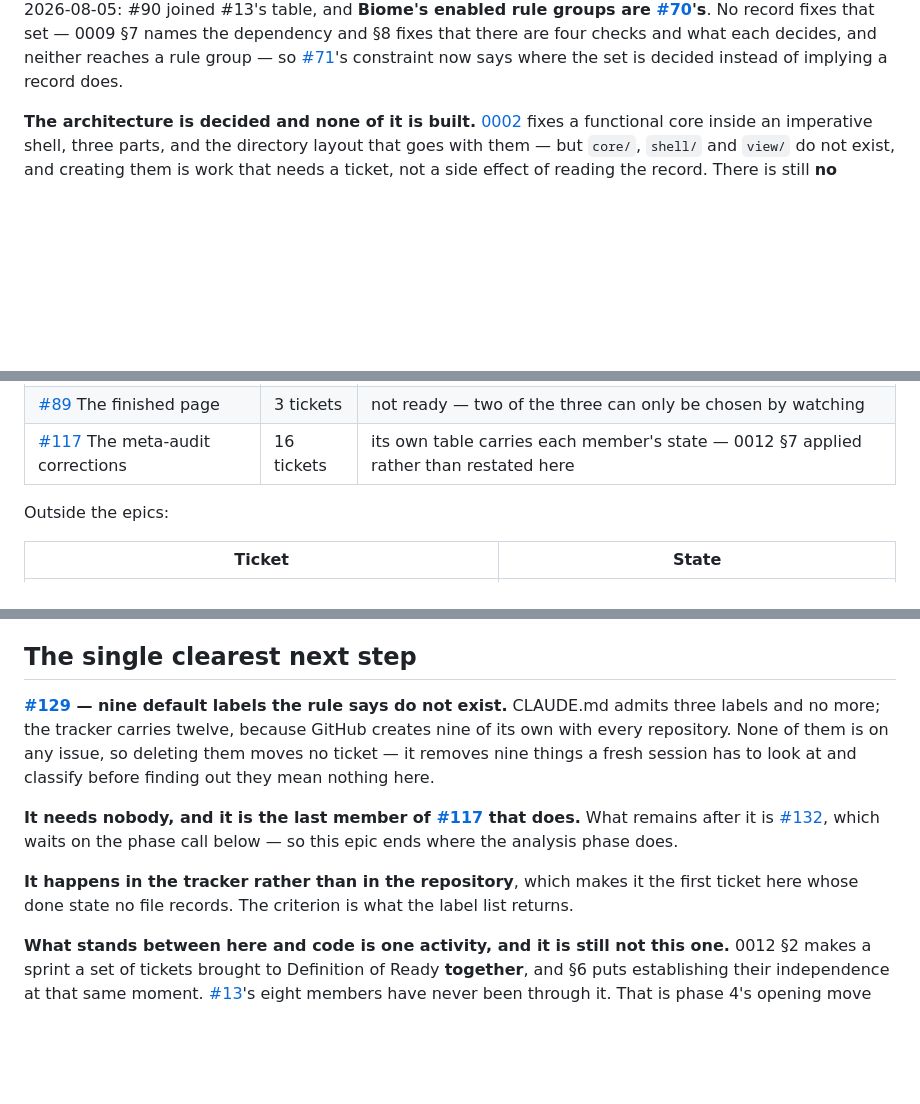
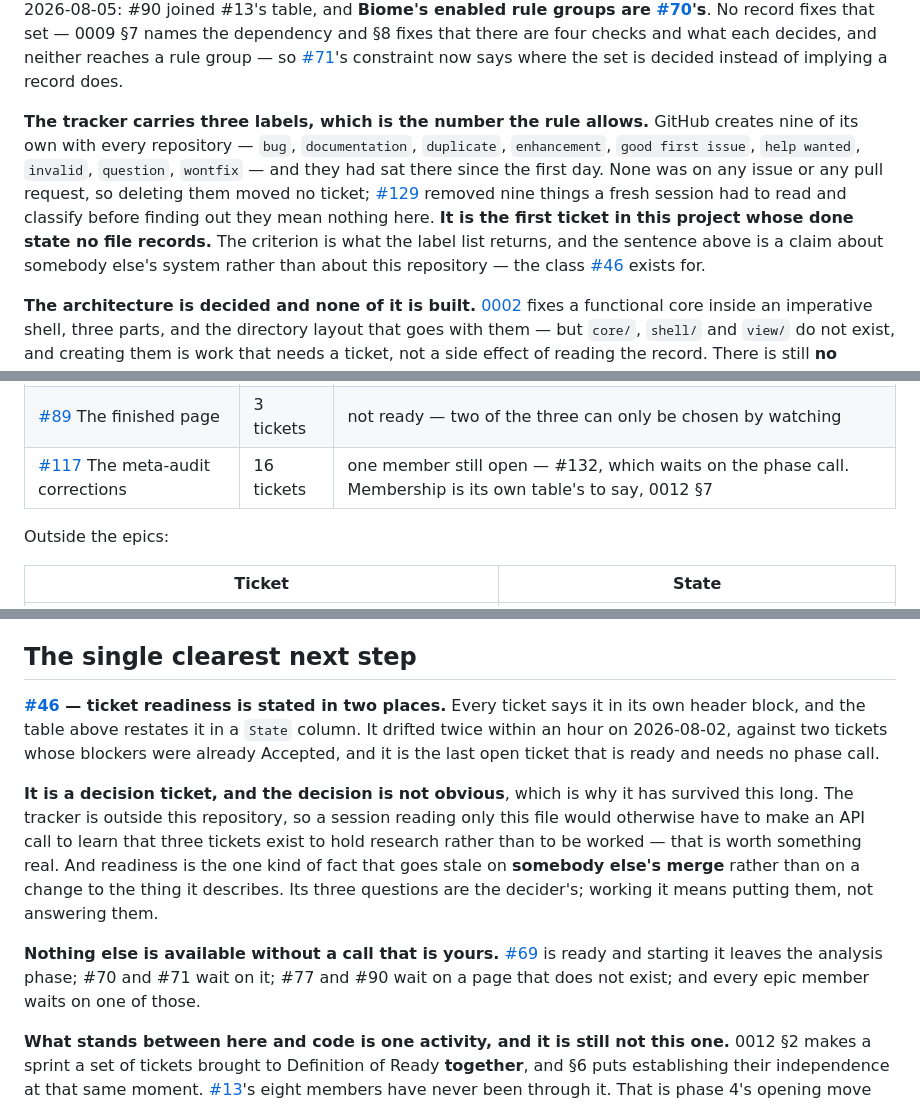
Before and after one commit to nanatsusaya/dot-panic, a Markdown page: docs/STATUS.md, 3 parts joined by grey strips. Drawn GitHub-style; blank space fills up the shorter version.

Commit message:
docs(status): three labels in the tracker, which is the number the rule allows
CLAUDE.md admits type:decision, type:build and type:epic and no more. The
tracker carried twelve, because GitHub creates nine of its own with every
repository. None of the nine was on any issue or any pull request, so deleting
them moved no ticket; what it removes is nine things a fresh session had to read
and classify before finding out they mean nothing here.

The deletion happened in the tracker, which makes this the first ticket in this
project whose done state no file records. The criterion is what the label list
returns, and this file's sentence about it is a claim about somebody else's
system — the class #46 exists for, and the next step.

The #117 row says one member is still open rather than describing its table as
carrying state, which that table does not do; membership is what 0012 §7 makes
it the authority for.

Closes #129

Co-Authored-By: Claude Opus 5 <noreply@anthropic.com>

```diff
--- a/docs/STATUS.md
+++ b/docs/STATUS.md
@@ -197,6 +197,18 @@ fixes that set — 0009 §7 names the dependency and §8 fixes that there are fo
 checks and what each decides, and neither reaches a rule group — so
 [#71](https://github.com/nanatsusaya/dot-panic/issues/71)'s constraint now says
 where the set is decided instead of implying a record does.
+
+**The tracker carries three labels, which is the number the rule allows.** GitHub
+creates nine of its own with every repository — `bug`, `documentation`,
+`duplicate`, `enhancement`, `good first issue`, `help wanted`, `invalid`,
+`question`, `wontfix` — and they had sat there since the first day. None was on
+any issue or any pull request, so deleting them moved no ticket;
+[#129](https://github.com/nanatsusaya/dot-panic/issues/129) removed nine things a
+fresh session had to read and classify before finding out they mean nothing here.
+**It is the first ticket in this project whose done state no file records.** The
+criterion is what the label list returns, and the sentence above is a claim about
+somebody else's system rather than about this repository — the class
+[#46](https://github.com/nanatsusaya/dot-panic/issues/46) exists for.
 
 **The architecture is decided and none of it is built.**
 [0002](adr/0002-overall-architecture.md) fixes a functional core inside an
@@ -633,7 +645,7 @@ stop.
 | [#87](https://github.com/nanatsusaya/dot-panic/issues/87) The flock's motion | 6 tickets | not ready — every member waits on #91, and #103 and #104 each on one thing more |
 | [#88](https://github.com/nanatsusaya/dot-panic/issues/88) The pointer | 3 tickets | not ready — waits on the Shell and the page |
 | [#89](https://github.com/nanatsusaya/dot-panic/issues/89) The finished page | 3 tickets | not ready — two of the three can only be chosen by watching |
-| [#117](https://github.com/nanatsusaya/dot-panic/issues/117) The meta-audit corrections | 16 tickets | its own table carries each member's state — 0012 §7 applied rather than restated here |
+| [#117](https://github.com/nanatsusaya/dot-panic/issues/117) The meta-audit corrections | 16 tickets | one member still open — #132, which waits on the phase call. Membership is its own table's to say, 0012 §7 |
 
 Outside the epics:
 
@@ -802,22 +814,24 @@ What a change description must contain is no longer among the gaps here.
 
 ## The single clearest next step
 
-**[#129](https://github.com/nanatsusaya/dot-panic/issues/129) — nine default
-labels the rule says do not exist.** CLAUDE.md admits three labels and no more;
-the tracker carries twelve, because GitHub creates nine of its own with every
-repository. None of them is on any issue, so deleting them moves no ticket — it
-removes nine things a fresh session has to look at and classify before finding
-out they mean nothing here.
+**[#46](https://github.com/nanatsusaya/dot-panic/issues/46) — ticket readiness is
+stated in two places.** Every ticket says it in its own header block, and the
+table above restates it in a `State` column. It drifted twice within an hour on
+2026-08-02, against two tickets whose blockers were already Accepted, and it is
+the last open ticket that is ready and needs no phase call.
 
-**It needs nobody, and it is the last member of
-[#117](https://github.com/nanatsusaya/dot-panic/issues/117) that does.** What
-remains after it is [#132](https://github.com/nanatsusaya/dot-panic/issues/132),
-which waits on the phase call below — so this epic ends where the analysis phase
-does.
+**It is a decision ticket, and the decision is not obvious**, which is why it has
+survived this long. The tracker is outside this repository, so a session reading
+only this file would otherwise have to make an API call to learn that three
+tickets exist to hold research rather than to be worked — that is worth something
+real. And readiness is the one kind of fact that goes stale on **somebody else's
+merge** rather than on a change to the thing it describes. Its three questions
+are the decider's; working it means putting them, not answering them.
 
-**It happens in the tracker rather than in the repository**, which makes it the
-first ticket here whose done state no file records. The criterion is what the
-label list returns.
+**Nothing else is available without a call that is yours.**
+[#69](https://github.com/nanatsusaya/dot-panic/issues/69) is ready and starting
+it leaves the analysis phase; #70 and #71 wait on it; #77 and #90 wait on a page
+that does not exist; and every epic member waits on one of those.
 
 **What stands between here and code is one activity, and it is still not this
 one.**
```
